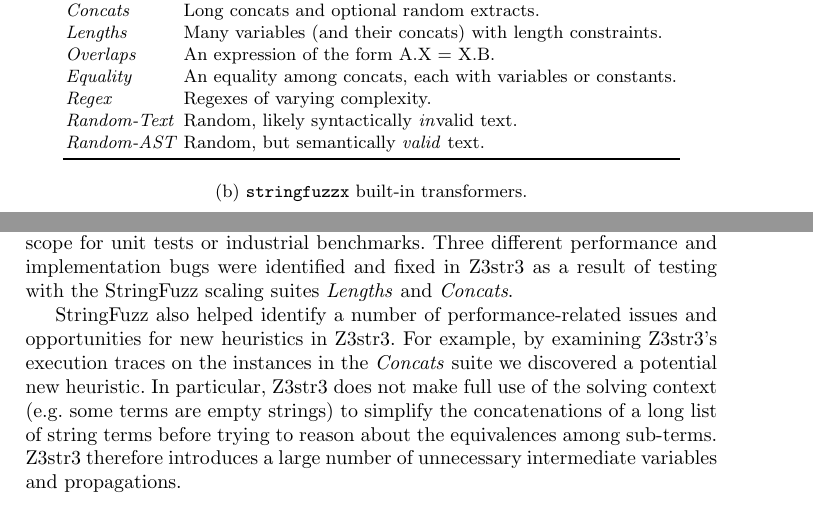
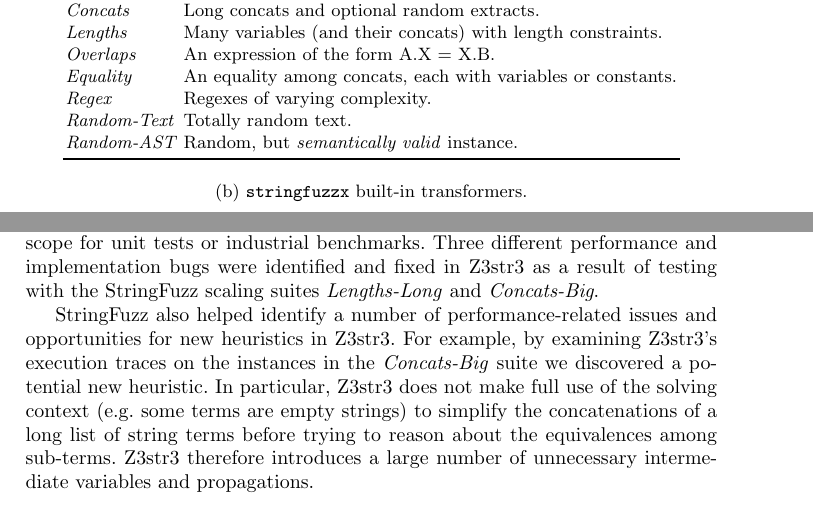
Before and after one commit to dblotsky/stringfuzz_paper, a LaTeX paper (paper.tex, which reads includes/experiment.tex, includes/stringfuzz.tex): two parts of pages 3 and 5 of 7, joined at a grey line, cut so that both start at the same text. Compiled offline with pdfLaTeX.

Commit message:
Adjusting some text and adding a reference.

```diff
--- a/includes/experiment.tex
+++ b/includes/experiment.tex
@@ -47,12 +48,12 @@
 industrial benchmarks. Three different
 performance and implementation bugs were identified and fixed in \us{}
 as a result of testing with the \fuzzer{} scaling suites
-\textit{Lengths} and \textit{Concats}.
+\textit{Lengths-Long} and \textit{Concats-Big}.
 
 \fuzzer{} also helped identify a number of performance-related issues and
 opportunities for new heuristics in \us{}. For example, by examining \us{}'s
 execution traces on the
-instances in the \textit{Concats} suite we discovered a
+instances in the \textit{Concats-Big} suite we discovered a
 potential new heuristic. In particular, \us{} does not
 make full use of the solving context (e.g. some terms are empty
 strings) to simplify the concatenations of a long list of string terms
--- a/includes/stringfuzz.tex
+++ b/includes/stringfuzz.tex
@@ -55,9 +55,9 @@
             \textit{Regex}
             & Regexes of varying complexity. \\
             \textit{Random-Text}
-            & Random, likely syntactically \textit{in}valid text. \\
+            & Totally random text. \\
             \textit{Random-AST}
-            & Random, but semantically \textit{valid} text. \\
+            & Random, but \textit{semantically valid} instance. \\
             \bottomrule
         \end{tabular}
     \end{subtable}
```
Also changed, not shown: includes/introduction.tex (+3 -2 lines), includes/experiment.tex (3 more changed lines).
